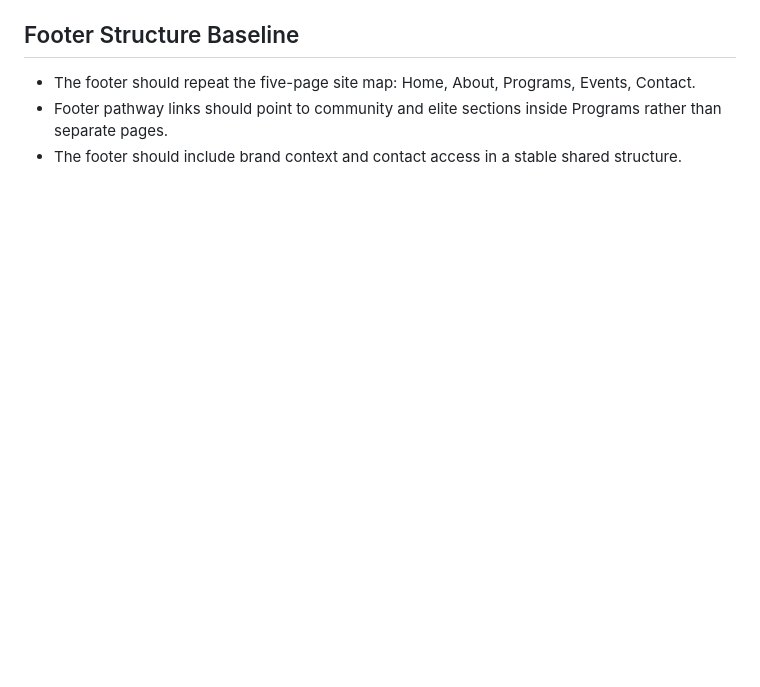
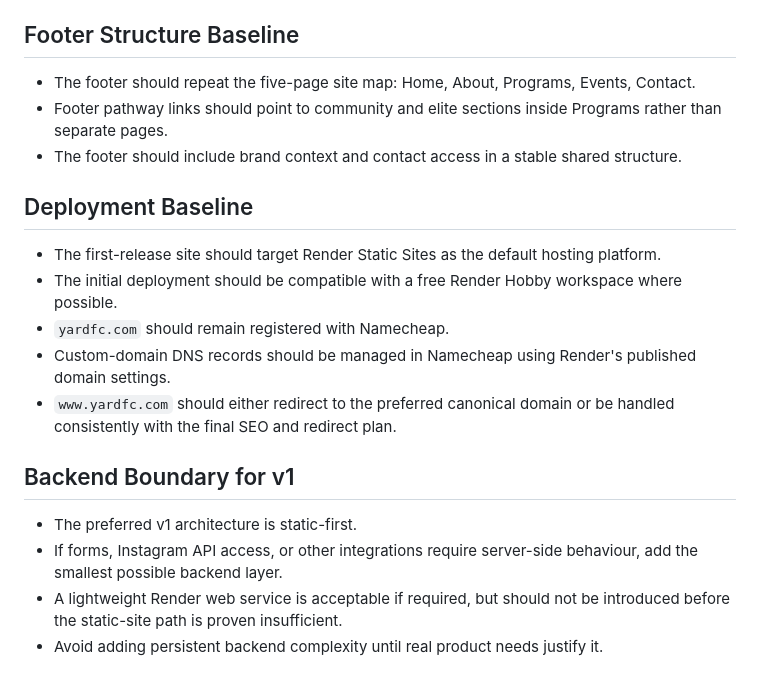
Before and after one commit to Davemem/yard-football-creative, a Markdown page: ARCHITECTURE.md, the part around the change. GitHub-like rendering; blank space fills up the shorter version.

Commit message:
docs: switch deployment guidance to render

```diff
--- a/ARCHITECTURE.md
+++ b/ARCHITECTURE.md
@@ -94,3 +94,18 @@ It is intentionally lightweight and should be expanded in Phase 2 when sitemap,
 - The footer should repeat the five-page site map: Home, About, Programs, Events, Contact.
 - Footer pathway links should point to community and elite sections inside Programs rather than separate pages.
 - The footer should include brand context and contact access in a stable shared structure.
+
+## Deployment Baseline
+
+- The first-release site should target Render Static Sites as the default hosting platform.
+- The initial deployment should be compatible with a free Render Hobby workspace where possible.
+- `yardfc.com` should remain registered with Namecheap.
+- Custom-domain DNS records should be managed in Namecheap using Render's published domain settings.
+- `www.yardfc.com` should either redirect to the preferred canonical domain or be handled consistently with the final SEO and redirect plan.
+
+## Backend Boundary for v1
+
+- The preferred v1 architecture is static-first.
+- If forms, Instagram API access, or other integrations require server-side behaviour, add the smallest possible backend layer.
+- A lightweight Render web service is acceptable if required, but should not be introduced before the static-site path is proven insufficient.
+- Avoid adding persistent backend complexity until real product needs justify it.
```
Also changed, not shown: ROADMAP.md (+10 -10 lines).
